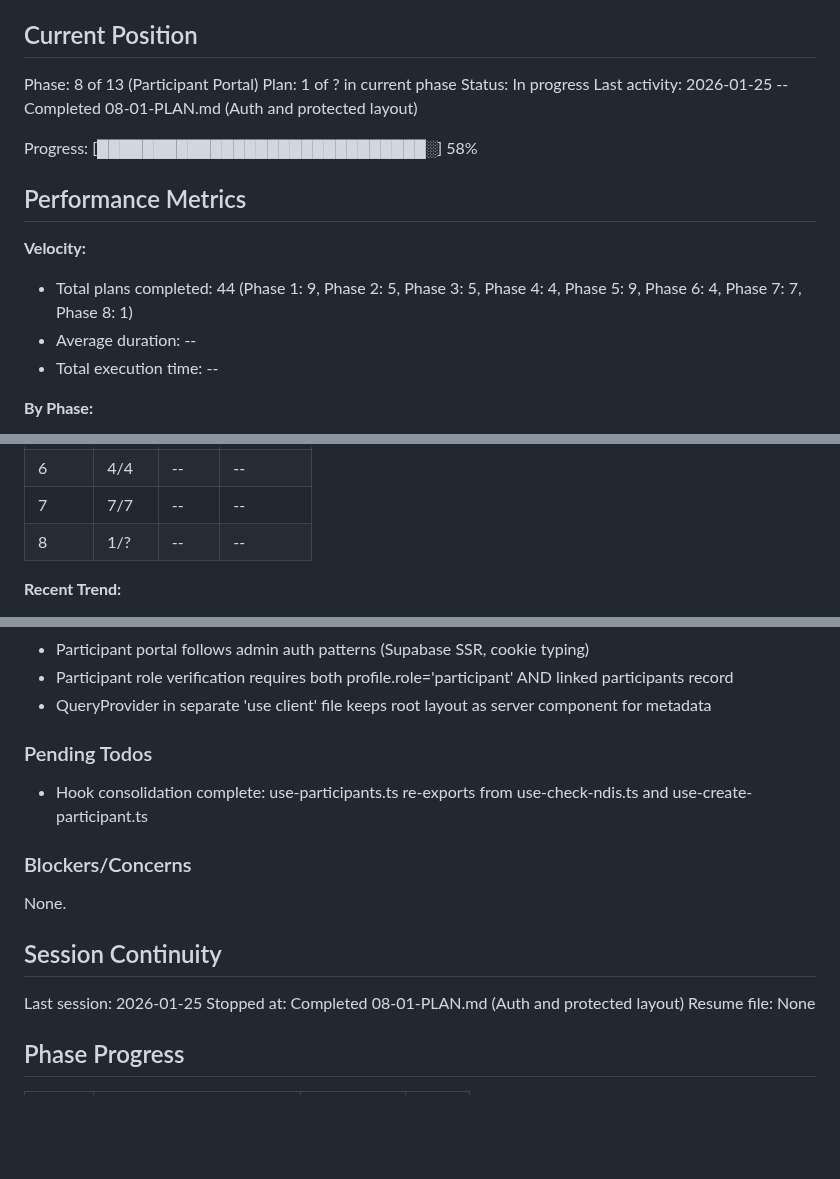
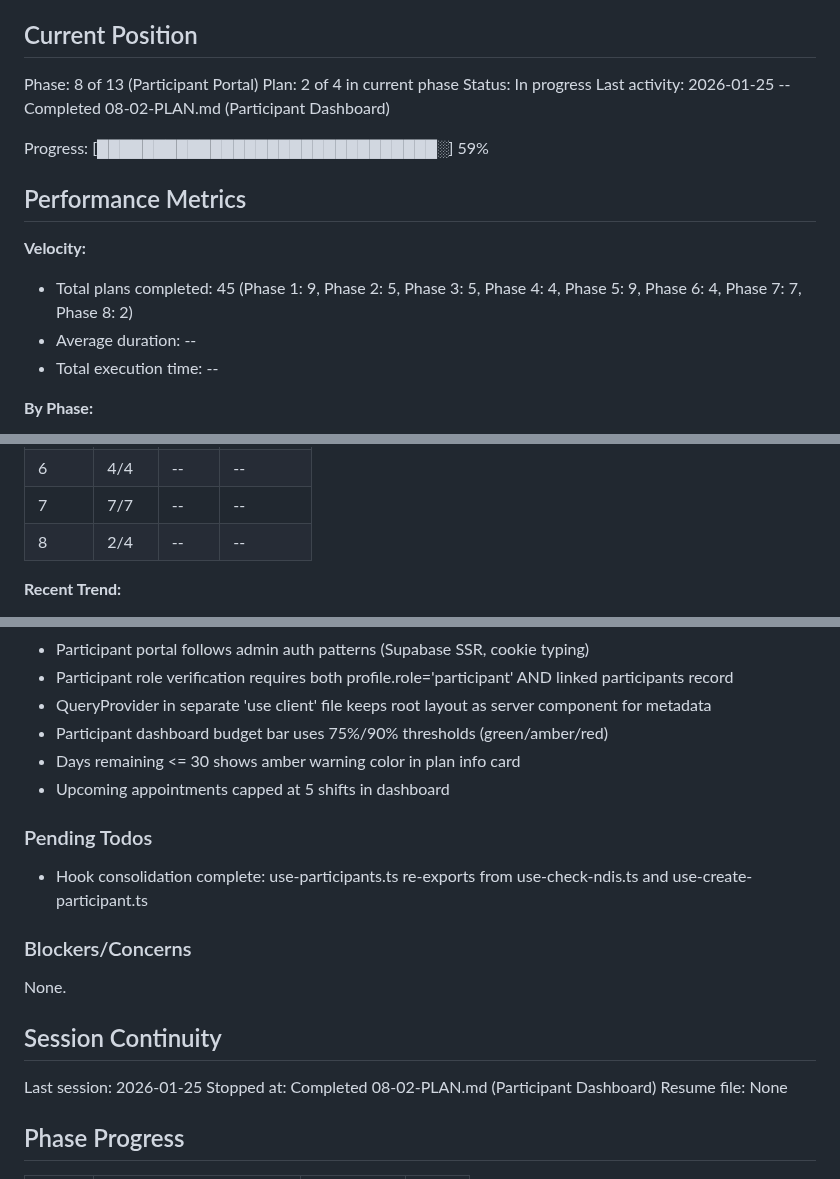
Before and after one commit to cleanupbro/ephraimcare-NDIS-portal, a Markdown page: .planning/STATE.md, 3 parts joined by grey strips. GitHub-like rendering; blank space fills up the shorter version.

Commit message:
docs(08-02): complete participant dashboard plan
Tasks completed: 3/3
- Create useParticipantDashboard hook
- Create dashboard components (budget-hero, plan-info, appointments, expired-banner)
- Compose dashboard page with all components

SUMMARY: .planning/phases/08-participant-portal/08-02-SUMMARY.md

```diff
--- a/.planning/STATE.md
+++ b/.planning/STATE.md
@@ -10,16 +10,16 @@ See: .planning/PROJECT.md (updated 2026-01-24)
 ## Current Position
 
 Phase: 8 of 13 (Participant Portal)
-Plan: 1 of ? in current phase
+Plan: 2 of 4 in current phase
 Status: In progress
-Last activity: 2026-01-25 -- Completed 08-01-PLAN.md (Auth and protected layout)
+Last activity: 2026-01-25 -- Completed 08-02-PLAN.md (Participant Dashboard)
 
-Progress: [█████████████████████████████░] 58%
+Progress: [██████████████████████████████░] 59%
 
 ## Performance Metrics
 
 **Velocity:**
-- Total plans completed: 44 (Phase 1: 9, Phase 2: 5, Phase 3: 5, Phase 4: 4, Phase 5: 9, Phase 6: 4, Phase 7: 7, Phase 8: 1)
+- Total plans completed: 45 (Phase 1: 9, Phase 2: 5, Phase 3: 5, Phase 4: 4, Phase 5: 9, Phase 6: 4, Phase 7: 7, Phase 8: 2)
 - Average duration: --
 - Total execution time: --
 
@@ -34,7 +34,7 @@ Progress: [███████████████████████
 | 5 | 9/9 | -- | -- |
 | 6 | 4/4 | -- | -- |
 | 7 | 7/7 | -- | -- |
-| 8 | 1/? | -- | -- |
+| 8 | 2/4 | -- | -- |
 
 **Recent Trend:**
 - Last 5 plans: --
@@ -128,6 +128,9 @@ Recent decisions affecting current work:
 - Participant portal follows admin auth patterns (Supabase SSR, cookie typing)
 - Participant role verification requires both profile.role='participant' AND linked participants record
 - QueryProvider in separate 'use client' file keeps root layout as server component for metadata
+- Participant dashboard budget bar uses 75%/90% thresholds (green/amber/red)
+- Days remaining <= 30 shows amber warning color in plan info card
+- Upcoming appointments capped at 5 shifts in dashboard
 
 ### Pending Todos
 
@@ -140,7 +143,7 @@ None.
 ## Session Continuity
 
 Last session: 2026-01-25
-Stopped at: Completed 08-01-PLAN.md (Auth and protected layout)
+Stopped at: Completed 08-02-PLAN.md (Participant Dashboard)
 Resume file: None
 
 ## Phase Progress
```
Also changed, not shown: other parts of .planning/STATE.md (+2 -1 lines), 1 other file.
